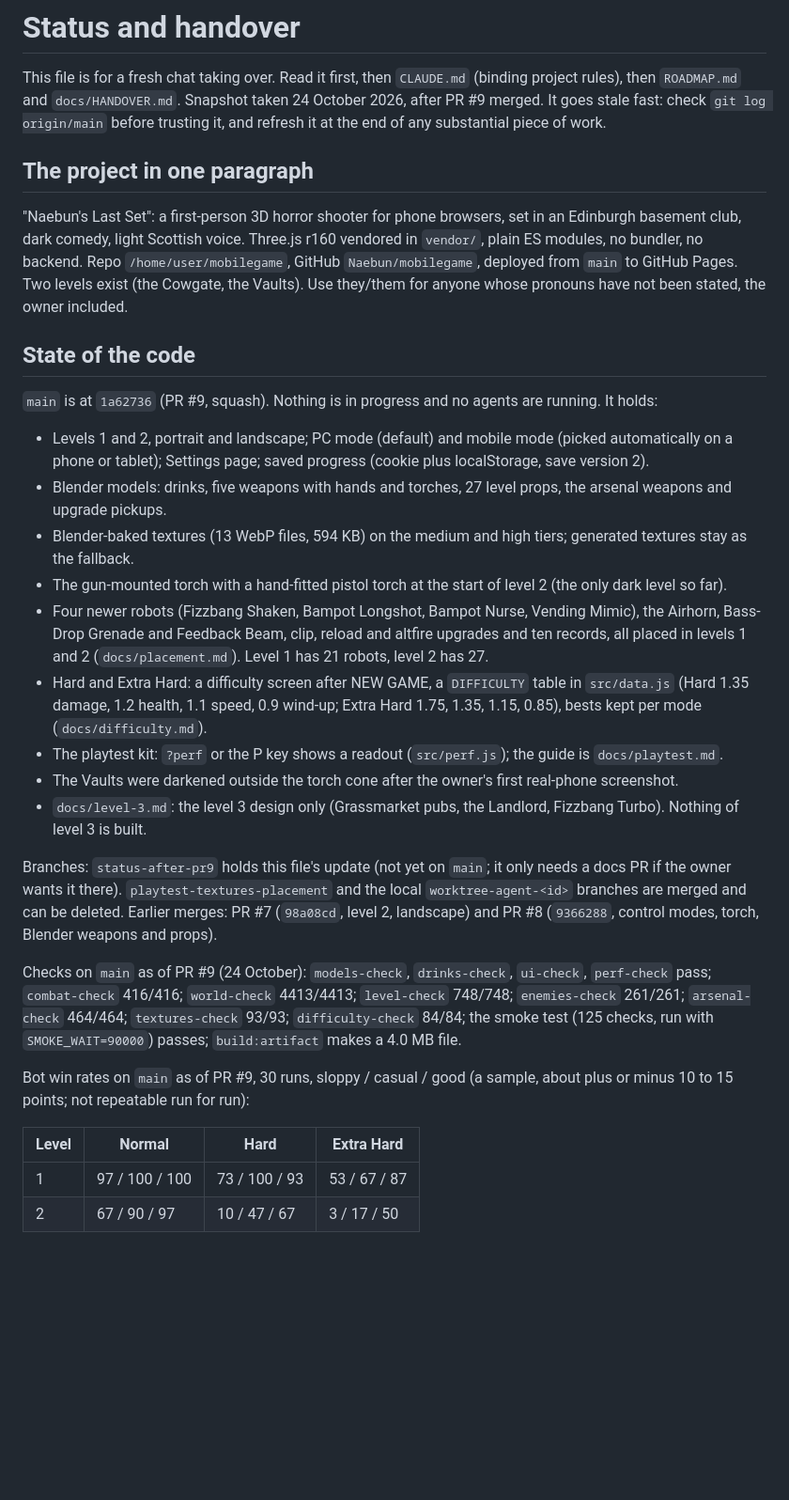
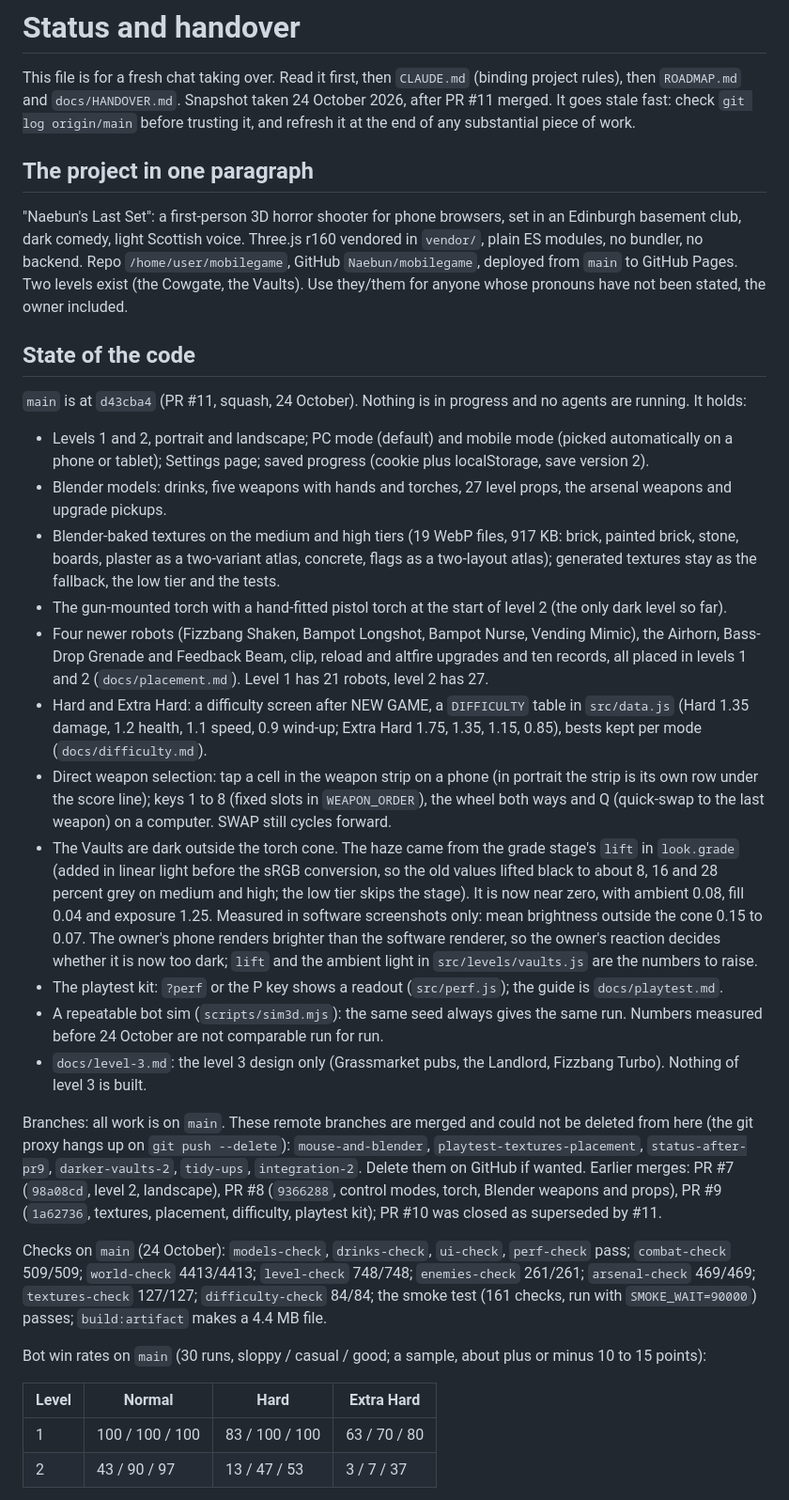
Before and after one commit to Naebun/mobilegame, a Markdown page: STATUS.md, the part around one of its changes. Shown at 94% size. Rendered like a GitHub page; blank space fills up the shorter version.

```diff
--- a/STATUS.md
+++ b/STATUS.md
@@ -1,7 +1,7 @@
 # Status and handover
 
 This file is for a fresh chat taking over. Read it first, then `CLAUDE.md` (binding project rules), then `ROADMAP.md` and
-`docs/HANDOVER.md`. Snapshot taken 24 October 2026, after PR #9 merged. It goes stale fast: check `git log origin/main` before
+`docs/HANDOVER.md`. Snapshot taken 24 October 2026, after PR #11 merged. It goes stale fast: check `git log origin/main` before
 trusting it, and refresh it at the end of any substantial piece of work.
 
 ## The project in one paragraph
@@ -13,34 +13,46 @@ anyone whose pronouns have not been stated, the owner included.
 
 ## State of the code
 
-`main` is at `1a62736` (PR #9, squash). Nothing is in progress and no agents are running. It holds:
+`main` is at `d43cba4` (PR #11, squash, 24 October). Nothing is in progress and no agents are running. It holds:
 
 - Levels 1 and 2, portrait and landscape; PC mode (default) and mobile mode (picked automatically on a phone or tablet);
   Settings page; saved progress (cookie plus localStorage, save version 2).
 - Blender models: drinks, five weapons with hands and torches, 27 level props, the arsenal weapons and upgrade pickups.
-- Blender-baked textures (13 WebP files, 594 KB) on the medium and high tiers; generated textures stay as the fallback.
+- Blender-baked textures on the medium and high tiers (19 WebP files, 917 KB: brick, painted brick, stone, boards, plaster as a
+  two-variant atlas, concrete, flags as a two-layout atlas); generated textures stay as the fallback, the low tier and the tests.
 - The gun-mounted torch with a hand-fitted pistol torch at the start of level 2 (the only dark level so far).
 - Four newer robots (Fizzbang Shaken, Bampot Longshot, Bampot Nurse, Vending Mimic), the Airhorn, Bass-Drop Grenade and Feedback
   Beam, clip, reload and altfire upgrades and ten records, all placed in levels 1 and 2 (`docs/placement.md`). Level 1 has 21
   robots, level 2 has 27.
 - Hard and Extra Hard: a difficulty screen after NEW GAME, a `DIFFICULTY` table in `src/data.js` (Hard 1.35 damage, 1.2 health,
   1.1 speed, 0.9 wind-up; Extra Hard 1.75, 1.35, 1.15, 0.85), bests kept per mode (`docs/difficulty.md`).
+- Direct weapon selection: tap a cell in the weapon strip on a phone (in portrait the strip is its own row under the score line);
+  keys 1 to 8 (fixed slots in `WEAPON_ORDER`), the wheel both ways and Q (quick-swap to the last weapon) on a computer. SWAP still
+  cycles forward.
+- The Vaults are dark outside the torch cone. The haze came from the grade stage's `lift` in `look.grade` (added in linear light before
+  the sRGB conversion, so the old values lifted black to about 8, 16 and 28 percent grey on medium and high; the low tier skips the
+  stage). It is now near zero, with ambient 0.08, fill 0.04 and exposure 1.25. Measured in software screenshots only: mean brightness
+  outside the cone 0.15 to 0.07. The owner's phone renders brighter than the software renderer, so the owner's reaction decides
+  whether it is now too dark; `lift` and the ambient light in `src/levels/vaults.js` are the numbers to raise.
 - The playtest kit: `?perf` or the P key shows a readout (`src/perf.js`); the guide is `docs/playtest.md`.
-- The Vaults were darkened outside the torch cone after the owner's first real-phone screenshot.
+- A repeatable bot sim (`scripts/sim3d.mjs`): the same seed always gives the same run. Numbers measured before 24 October are not
+  comparable run for run.
 - `docs/level-3.md`: the level 3 design only (Grassmarket pubs, the Landlord, Fizzbang Turbo). Nothing of level 3 is built.
 
-Branches: `status-after-pr9` holds this file's update (not yet on `main`; it only needs a docs PR if the owner wants it there).
-`playtest-textures-placement` and the local `worktree-agent-<id>` branches are merged and can be deleted. Earlier merges: PR #7
-(`98a08cd`, level 2, landscape) and PR #8 (`9366288`, control modes, torch, Blender weapons and props).
+Branches: all work is on `main`. These remote branches are merged and could not be deleted from here (the git proxy hangs up on
+`git push --delete`): `mouse-and-blender`, `playtest-textures-placement`, `status-after-pr9`, `darker-vaults-2`, `tidy-ups`,
+`integration-2`. Delete them on GitHub if wanted. Earlier merges: PR #7 (`98a08cd`, level 2, landscape), PR #8 (`9366288`, control
+modes, torch, Blender weapons and props), PR #9 (`1a62736`, textures, placement, difficulty, playtest kit); PR #10 was closed as
+superseded by #11.
 
-Checks on `main` as of PR #9 (24 October): `models-check`, `drinks-check`, `ui-check`, `perf-check` pass; `combat-check` 416/416;
-`world-check` 4413/4413; `level-check` 748/748; `enemies-check` 261/261; `arsenal-check` 464/464; `textures-check` 93/93;
-`difficulty-check` 84/84; the smoke test (125 checks, run with `SMOKE_WAIT=90000`) passes; `build:artifact` makes a 4.0 MB file.
+Checks on `main` (24 October): `models-check`, `drinks-check`, `ui-check`, `perf-check` pass; `combat-check` 509/509; `world-check`
+4413/4413; `level-check` 748/748; `enemies-check` 261/261; `arsenal-check` 469/469; `textures-check` 127/127; `difficulty-check`
+84/84; the smoke test (161 checks, run with `SMOKE_WAIT=90000`) passes; `build:artifact` makes a 4.4 MB file.
 
-Bot win rates on `main` as of PR #9, 30 runs, sloppy / casual / good (a sample, about plus or minus 10 to 15 points; not repeatable run for run):
+Bot win rates on `main` (30 runs, sloppy / casual / good; a sample, about plus or minus 10 to 15 points):
 
 | Level | Normal | Hard | Extra Hard |
 | --- | --- | --- | --- |
-| 1 | 97 / 100 / 100 | 73 / 100 / 93 | 53 / 67 / 87 |
-| 2 | 67 / 90 / 97 | 10 / 47 / 67 | 3 / 17 / 50 |
+| 1 | 100 / 100 / 100 | 83 / 100 / 100 | 63 / 70 / 80 |
+| 2 | 43 / 90 / 97 | 13 / 47 / 53 | 3 / 7 / 37 |
 
```
Also changed, not shown: other parts of STATUS.md (+29 -47 lines).
